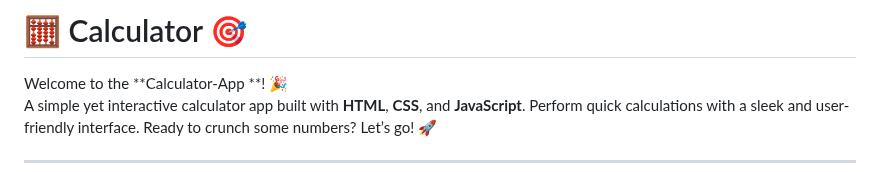
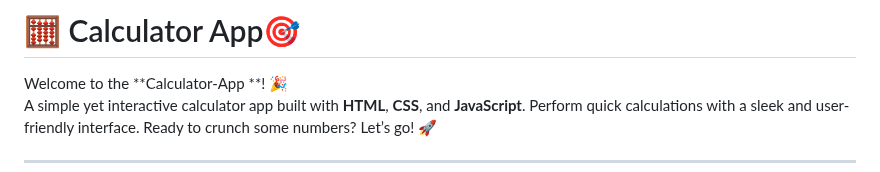
Before and after one commit to KelvCodes/Calculator-app, a Markdown page: README.md, the part around the change. GitHub-like rendering.

```diff
--- a/README.md
+++ b/README.md
@@ -1,4 +1,4 @@
-# 🧮 Calculator 🎯
+# 🧮 Calculator App🎯
 
 Welcome to the **Calculator-App **! 🎉
 A simple yet interactive calculator app built with **HTML**, **CSS**, and **JavaScript**. Perform quick calculations with a sleek and user-friendly interface. Ready to crunch some numbers? Let’s go! 🚀
```
